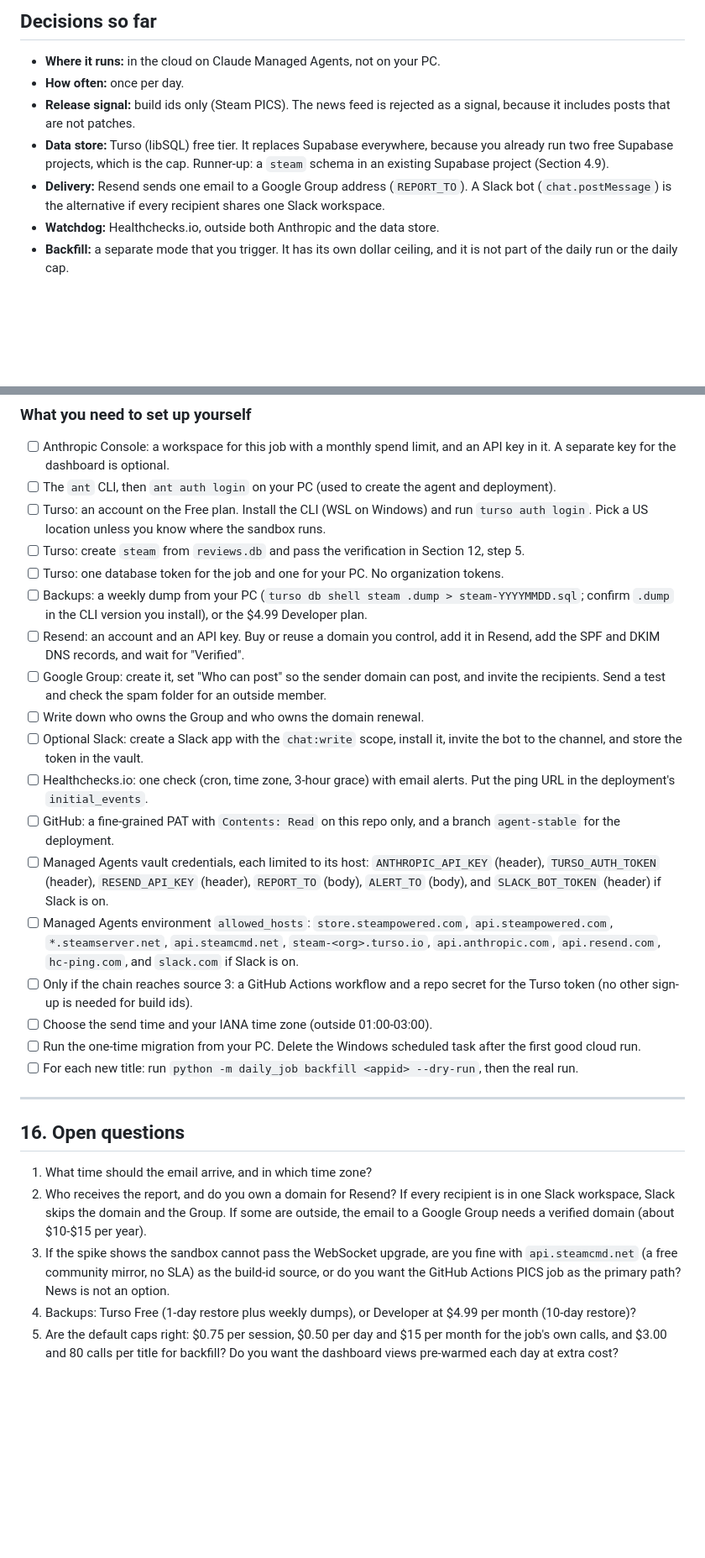
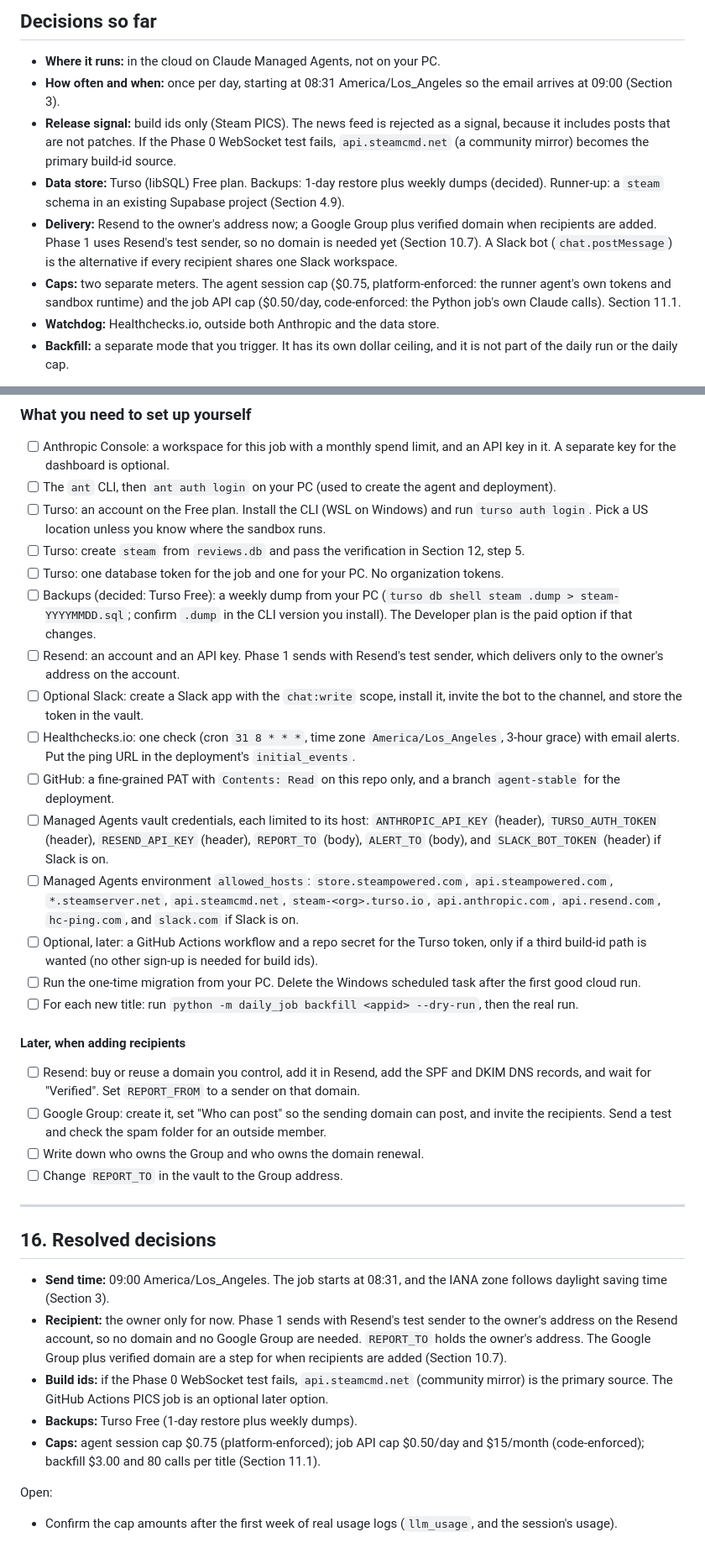
Before and after one commit to katgsanford/Steam_Aggregator, a Markdown page: docs/AGENT_PLAN.md, 2 parts joined by grey strips. Shown at 84% size. GitHub-like rendering; blank space fills up the shorter version.

```diff
--- a/docs/AGENT_PLAN.md
+++ b/docs/AGENT_PLAN.md
@@ -9,14 +9,20 @@ This replaces the earlier plan, which recommended a local Windows Task Scheduler
 ## Decisions so far
 
 - **Where it runs:** in the cloud on Claude Managed Agents, not on your PC.
-- **How often:** once per day.
+- **How often and when:** once per day, starting at 08:31 America/Los_Angeles so the email
+  arrives at 09:00 (Section 3).
 - **Release signal:** build ids only (Steam PICS). The news feed is rejected as a signal,
-  because it includes posts that are not patches.
-- **Data store:** Turso (libSQL) free tier. It replaces Supabase everywhere, because you
-  already run two free Supabase projects, which is the cap. Runner-up: a `steam` schema in
-  an existing Supabase project (Section 4.9).
-- **Delivery:** Resend sends one email to a Google Group address (`REPORT_TO`). A Slack bot
-  (`chat.postMessage`) is the alternative if every recipient shares one Slack workspace.
+  because it includes posts that are not patches. If the Phase 0 WebSocket test fails,
+  `api.steamcmd.net` (a community mirror) becomes the primary build-id source.
+- **Data store:** Turso (libSQL) Free plan. Backups: 1-day restore plus weekly dumps (decided).
+  Runner-up: a `steam` schema in an existing Supabase project (Section 4.9).
+- **Delivery:** Resend to the owner's address now; a Google Group plus verified domain when
+  recipients are added. Phase 1 uses Resend's test sender, so no domain is needed yet
+  (Section 10.7). A Slack bot (`chat.postMessage`) is the alternative if every recipient
+  shares one Slack workspace.
+- **Caps:** two separate meters. The agent session cap ($0.75, platform-enforced: the runner
+  agent's own tokens and sandbox runtime) and the job API cap ($0.50/day, code-enforced: the
+  Python job's own Claude calls). Section 11.1.
 - **Watchdog:** Healthchecks.io, outside both Anthropic and the data store.
 - **Backfill:** a separate mode that you trigger. It has its own dollar ceiling, and it is
   not part of the daily run or the daily cap.
@@ -1559,16 +1589,13 @@ work, and backfill and delivery setup add about the same.
       `turso auth login`. Pick a US location unless you know where the sandbox runs.
 - [ ] Turso: create `steam` from `reviews.db` and pass the verification in Section 12, step 5.
 - [ ] Turso: one database token for the job and one for your PC. No organization tokens.
-- [ ] Backups: a weekly dump from your PC (`turso db shell steam .dump > steam-YYYYMMDD.sql`;
-      confirm `.dump` in the CLI version you install), or the $4.99 Developer plan.
-- [ ] Resend: an account and an API key. Buy or reuse a domain you control, add it in Resend,
-      add the SPF and DKIM DNS records, and wait for "Verified".
-- [ ] Google Group: create it, set "Who can post" so the sender domain can post, and invite the
-      recipients. Send a test and check the spam folder for an outside member.
-- [ ] Write down who owns the Group and who owns the domain renewal.
+- [ ] Backups (decided: Turso Free): a weekly dump from your PC (`turso db shell steam .dump > steam-YYYYMMDD.sql`;
+      confirm `.dump` in the CLI version you install). The Developer plan is the paid option if that changes.
+- [ ] Resend: an account and an API key. Phase 1 sends with Resend's test sender, which
+      delivers only to the owner's address on the account.
 - [ ] Optional Slack: create a Slack app with the `chat:write` scope, install it, invite the bot
       to the channel, and store the token in the vault.
-- [ ] Healthchecks.io: one check (cron, time zone, 3-hour grace) with email alerts. Put the ping
+- [ ] Healthchecks.io: one check (cron `31 8 * * *`, time zone `America/Los_Angeles`, 3-hour grace) with email alerts. Put the ping
       URL in the deployment's `initial_events`.
 - [ ] GitHub: a fine-grained PAT with `Contents: Read` on this repo only, and a branch
       `agent-stable` for the deployment.
@@ -1578,26 +1605,38 @@ work, and backfill and delivery setup add about the same.
 - [ ] Managed Agents environment `allowed_hosts`: `store.steampowered.com`,
       `api.steampowered.com`, `*.steamserver.net`, `api.steamcmd.net`, `steam-<org>.turso.io`,
       `api.anthropic.com`, `api.resend.com`, `hc-ping.com`, and `slack.com` if Slack is on.
-- [ ] Only if the chain reaches source 3: a GitHub Actions workflow and a repo secret for the
-      Turso token (no other sign-up is needed for build ids).
-- [ ] Choose the send time and your IANA time zone (outside 01:00-03:00).
+- [ ] Optional, later: a GitHub Actions workflow and a repo secret for the Turso token, only if
+      a third build-id path is wanted (no other sign-up is needed for build ids).
 - [ ] Run the one-time migration from your PC. Delete the Windows scheduled task after
       the first good cloud run.
 - [ ] For each new title: run `python -m daily_job backfill <appid> --dry-run`, then the real run.
 
+#### Later, when adding recipients
+
+- [ ] Resend: buy or reuse a domain you control, add it in Resend, add the SPF and DKIM DNS
+      records, and wait for "Verified". Set `REPORT_FROM` to a sender on that domain.
+- [ ] Google Group: create it, set "Who can post" so the sending domain can post, and invite the
+      recipients. Send a test and check the spam folder for an outside member.
+- [ ] Write down who owns the Group and who owns the domain renewal.
+- [ ] Change `REPORT_TO` in the vault to the Group address.
+
 ---
 
-## 16. Open questions
-
-1. What time should the email arrive, and in which time zone?
-2. Who receives the report, and do you own a domain for Resend? If every recipient is in one
-   Slack workspace, Slack skips the domain and the Group. If some are outside, the email to a
-   Google Group needs a verified domain (about $10-$15 per year).
-3. If the spike shows the sandbox cannot pass the WebSocket upgrade, are you fine with
-   `api.steamcmd.net` (a free community mirror, no SLA) as the build-id source, or do you want
-   the GitHub Actions PICS job as the primary path? News is not an option.
-4. Backups: Turso Free (1-day restore plus weekly dumps), or Developer at $4.99 per month
-   (10-day restore)?
-5. Are the default caps right: $0.75 per session, $0.50 per day and $15 per month for the job's
-   own calls, and $3.00 and 80 calls per title for backfill? Do you want the dashboard views
-   pre-warmed each day at extra cost?
+## 16. Resolved decisions
+
+- **Send time:** 09:00 America/Los_Angeles. The job starts at 08:31, and the IANA zone follows
+  daylight saving time (Section 3).
+- **Recipient:** the owner only for now. Phase 1 sends with Resend's test sender to the owner's
+  address on the Resend account, so no domain and no Google Group are needed. `REPORT_TO` holds
+  the owner's address. The Google Group plus verified domain are a step for when recipients are
+  added (Section 10.7).
+- **Build ids:** if the Phase 0 WebSocket test fails, `api.steamcmd.net` (community mirror) is the
+  primary source. The GitHub Actions PICS job is an optional later option.
+- **Backups:** Turso Free (1-day restore plus weekly dumps).
+- **Caps:** agent session cap $0.75 (platform-enforced); job API cap $0.50/day and $15/month
+  (code-enforced); backfill $3.00 and 80 calls per title (Section 11.1).
+
+Open:
+
+- Confirm the cap amounts after the first week of real usage logs (`llm_usage`, and the
+  session's usage).
```
Also changed, not shown: other parts of docs/AGENT_PLAN.md (+69 -45 lines).
